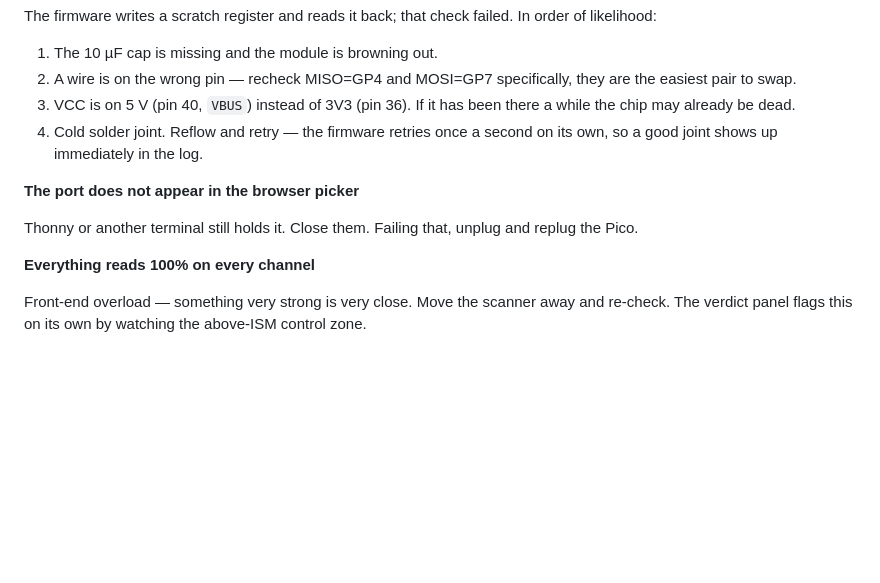
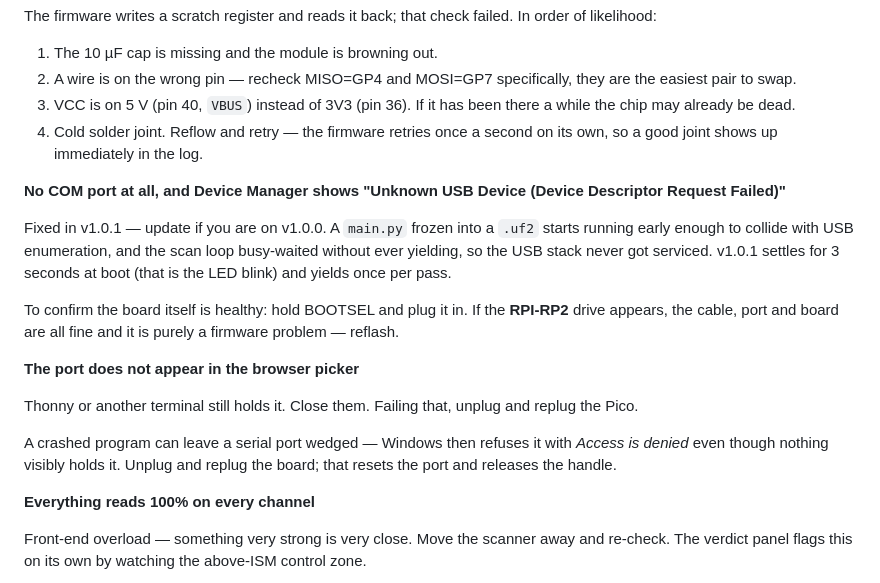
Before and after one commit to Qutaiba-Khader/rf24-scanner, a Markdown page: SETUP.md, the part around one of its changes. Drawn GitHub-style; blank space fills up the shorter version.

```diff
--- a/SETUP.md
+++ b/SETUP.md
@@ -151,10 +159,26 @@ In order of likelihood:
 4. Cold solder joint. Reflow and retry — the firmware retries once a second
    on its own, so a good joint shows up immediately in the log.
 
+**No COM port at all, and Device Manager shows "Unknown USB Device (Device
+Descriptor Request Failed)"**
+
+Fixed in v1.0.1 — update if you are on v1.0.0. A `main.py` frozen into a `.uf2`
+starts running early enough to collide with USB enumeration, and the scan loop
+busy-waited without ever yielding, so the USB stack never got serviced. v1.0.1
+settles for 3 seconds at boot (that is the LED blink) and yields once per pass.
+
+To confirm the board itself is healthy: hold BOOTSEL and plug it in. If the
+**RPI-RP2** drive appears, the cable, port and board are all fine and it is
+purely a firmware problem — reflash.
+
 **The port does not appear in the browser picker**
 
 Thonny or another terminal still holds it. Close them. Failing that, unplug
 and replug the Pico.
+
+A crashed program can leave a serial port wedged — Windows then refuses it with
+*Access is denied* even though nothing visibly holds it. Unplug and replug the
+board; that resets the port and releases the handle.
 
 **Everything reads 100% on every channel**
 
```
Also changed, not shown: other parts of SETUP.md (+39 -31 lines).
